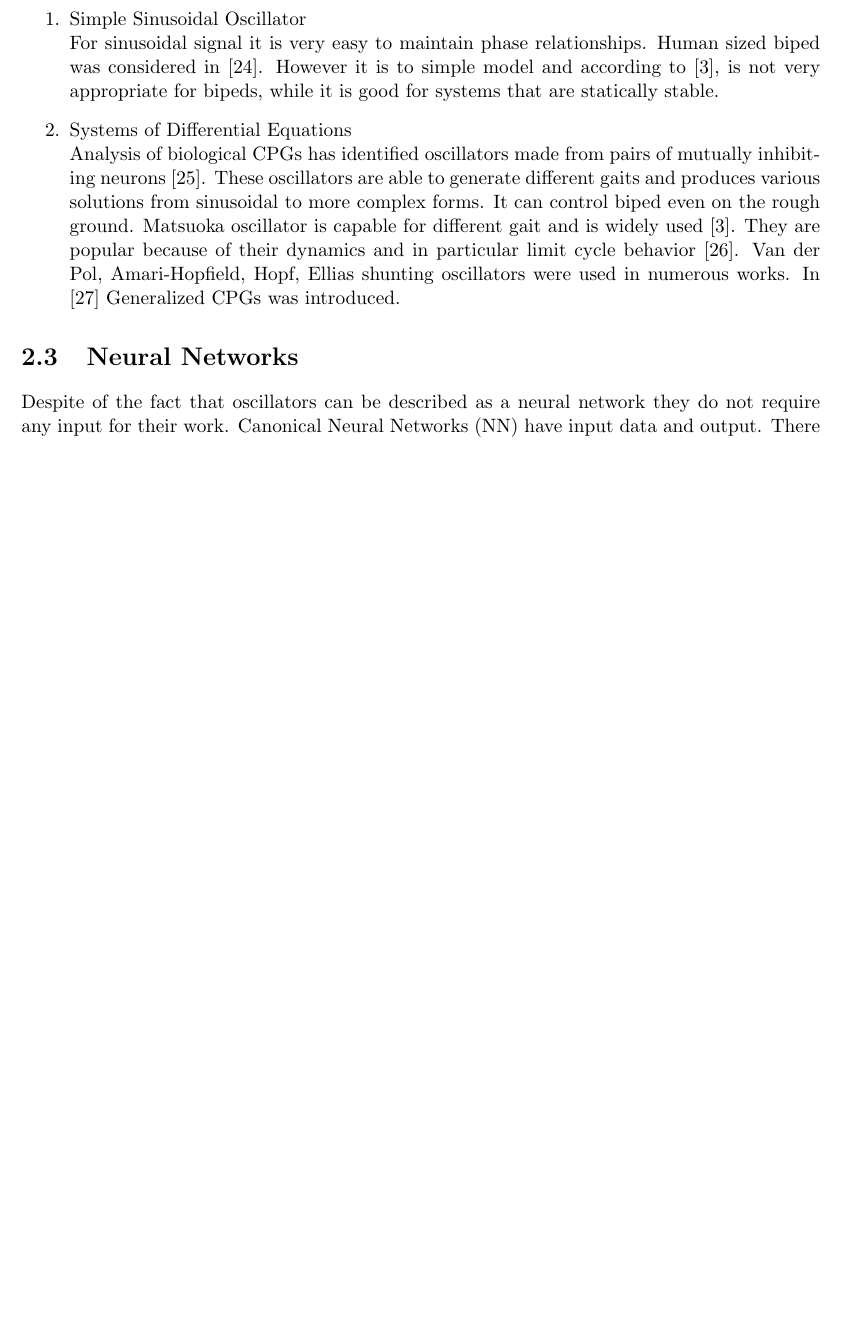
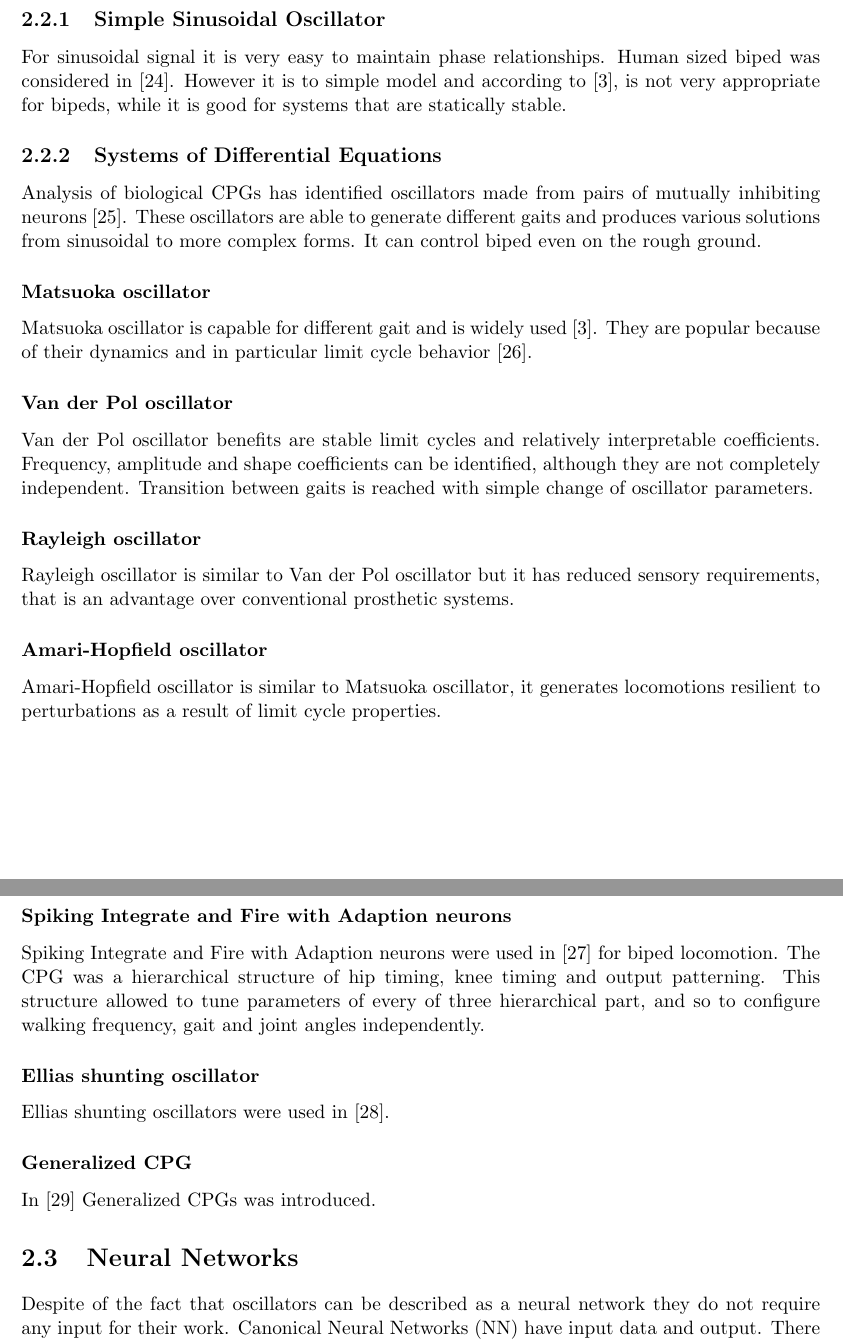
Before and after one commit to Aelphy/innopolis, a LaTeX thesis (thesis/thesis.tex): part of page 10 of 21 before the commit and two parts of pages 10 and 11 of 22 after it, the two joined at a grey line, cut so that both start at the same text, the shorter picture padded with empty space. Compiled offline with pdfLaTeX.

Commit message:
fixed formatting

```diff
--- a/thesis/thesis.tex
+++ b/thesis/thesis.tex
@@ -208,16 +209,22 @@ Oscillators can be divided into two types \cite{wright2014intelligent}:
 
-\begin{enumerate}
-	\item Simple Sinusoidal Oscillator\\
+		\subsection{Simple Sinusoidal Oscillator}
 			For sinusoidal signal it is very easy to maintain phase relationships. Human sized biped was considered in \cite{morimoto2008biologically}. However it is to simple model and according to \cite{wright2014intelligent}, is not very appropriate for bipeds, while it is good for systems that are statically stable.
-	\item Systems of Differential Equations\\
+		\subsection{Systems of Differential Equations}
 			Analysis of biological CPGs has identified oscillators made from pairs of mutually inhibiting neurons \cite{grillner1995neural}. These oscillators are able to generate different gaits and produces various solutions from sinusoidal to more complex forms. It can control biped even on the rough ground.
+			\subsubsection{Matsuoka oscillator}
 				Matsuoka oscillator is capable for different gait and is widely used \cite{wright2014intelligent}. They are popular because of their dynamics and in particular limit cycle behavior \cite{matsuoka1985sustained}.
-	Van der Pol,
-	Amari-Hopfield,
-	Hopf,
-	Ellias shunting oscillators were used in numerous works.
+			\subsubsection{Van der Pol oscillator}
+				Van der Pol oscillator benefits are stable limit cycles and relatively interpretable coefficients. Frequency, amplitude and shape coefficients can be identified, although they are not completely independent. Transition between gaits is reached with simple change of oscillator parameters.
+			\subsubsection{Rayleigh oscillator}
+				Rayleigh oscillator is similar to Van der Pol oscillator but it has reduced sensory requirements, that is an advantage over conventional prosthetic systems.
+			\subsubsection{Amari-Hopfield oscillator}
+				Amari-Hopfield oscillator is similar to Matsuoka oscillator, it generates locomotions resilient to perturbations as a result of limit cycle properties.
+			\subsubsection{Spiking Integrate and Fire with Adaption neurons}
+				Spiking Integrate and Fire with Adaption neurons were used in \cite{russell2007configuring} for biped locomotion. The CPG was a hierarchical structure of hip timing, knee timing and output patterning. This structure allowed to tune parameters of every of three hierarchical part, and so to configure walking frequency, gait and joint angles independently.
+			\subsubsection{Ellias shunting oscillator}
+				Ellias shunting oscillators were used in \cite{micci1994central}.
+			\subsubsection{Generalized CPG}
 				In \cite{lee2007construction} Generalized CPGs was introduced.
-\end{enumerate}
 
 		\section{Neural Networks}
 		Despite of the fact that oscillators can be described as a neural network they do not require any input for their work. Canonical Neural Networks (NN) have input data and output. There are several groups of NN.
```
Also changed, not shown: thesis/robotics.bib (+18 -0 lines), thesis/thesis.bbl, thesis/thesis.pdf, thesis/thesis.tex (3 more changed lines), 2 other files. Lines whose indentation alone changed are shown as unchanged.
